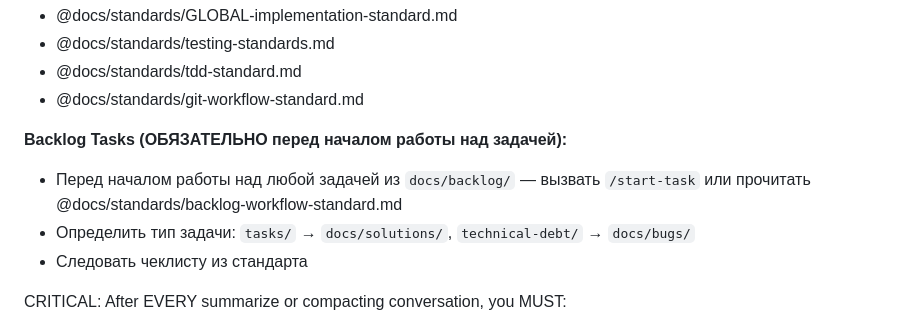
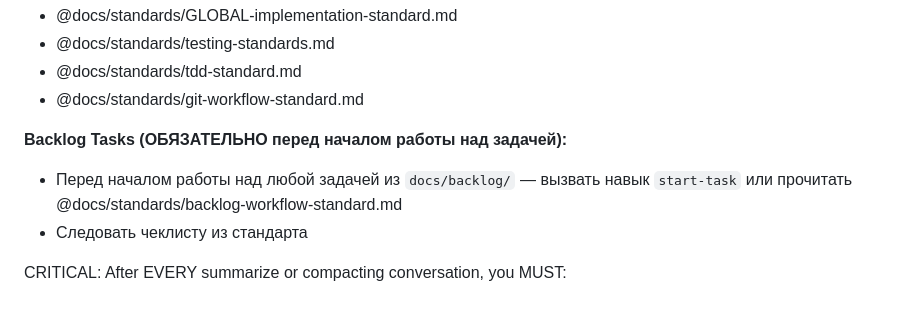
Before and after one commit to weselow/Telegram-support-bot, a Markdown page: CLAUDE.md, the part around the change. Rendered like a GitHub page.

```diff
--- a/CLAUDE.md
+++ b/CLAUDE.md
@@ -13,8 +13,7 @@ At start read ALL project standards files. This is MANDATORY:
 - @docs/standards/git-workflow-standard.md
 
 **Backlog Tasks (ОБЯЗАТЕЛЬНО перед началом работы над задачей):**
-- Перед началом работы над любой задачей из `docs/backlog/` — вызвать `/start-task` или прочитать @docs/standards/backlog-workflow-standard.md
-- Определить тип задачи: `tasks/` → `docs/solutions/`, `technical-debt/` → `docs/bugs/`
+- Перед началом работы над любой задачей из `docs/backlog/` — вызвать навык `start-task` или прочитать @docs/standards/backlog-workflow-standard.md
 - Следовать чеклисту из стандарта
 
 CRITICAL: After EVERY summarize or compacting conversation, you MUST:
```
Also changed, not shown: .claude/commands/check-code.md (deleted, +0 -11 lines), 2 other files.
